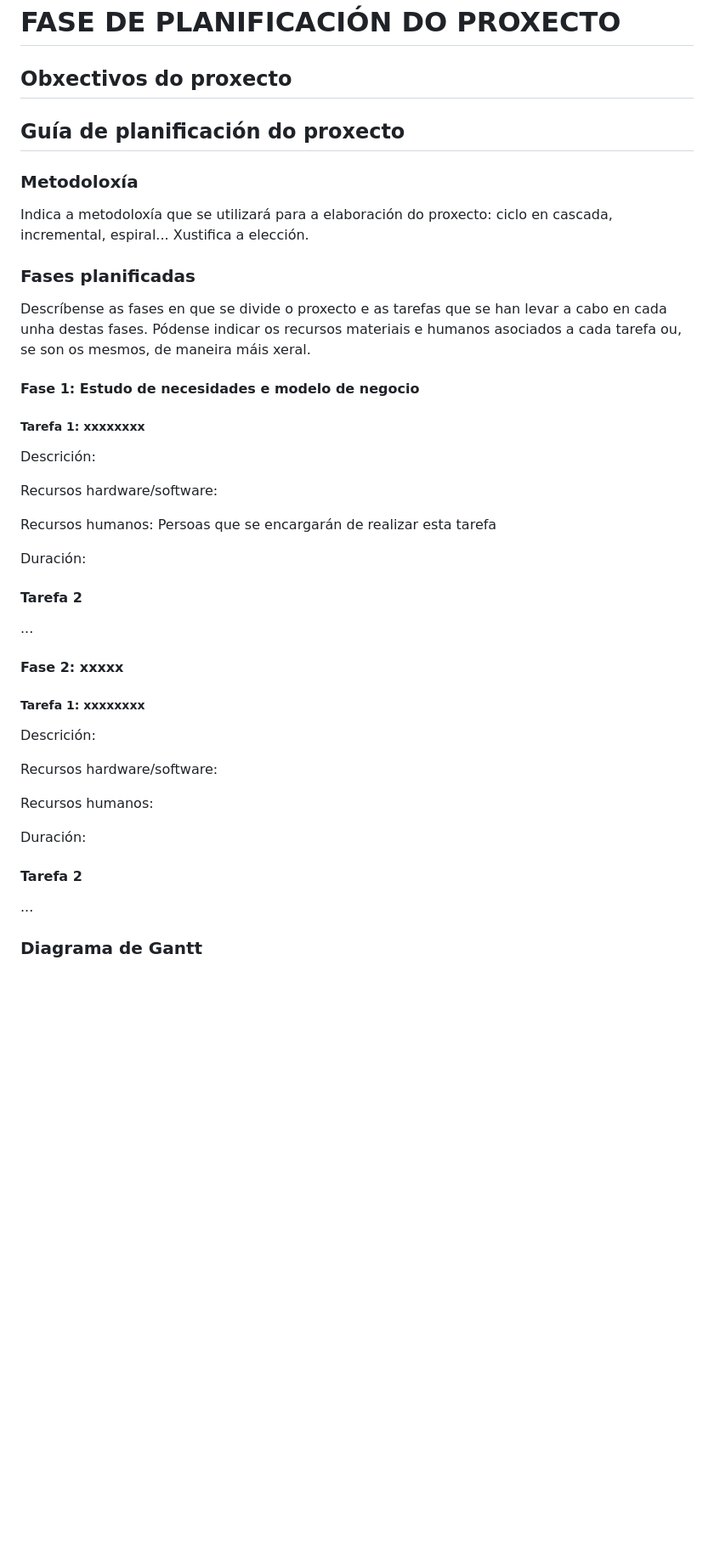
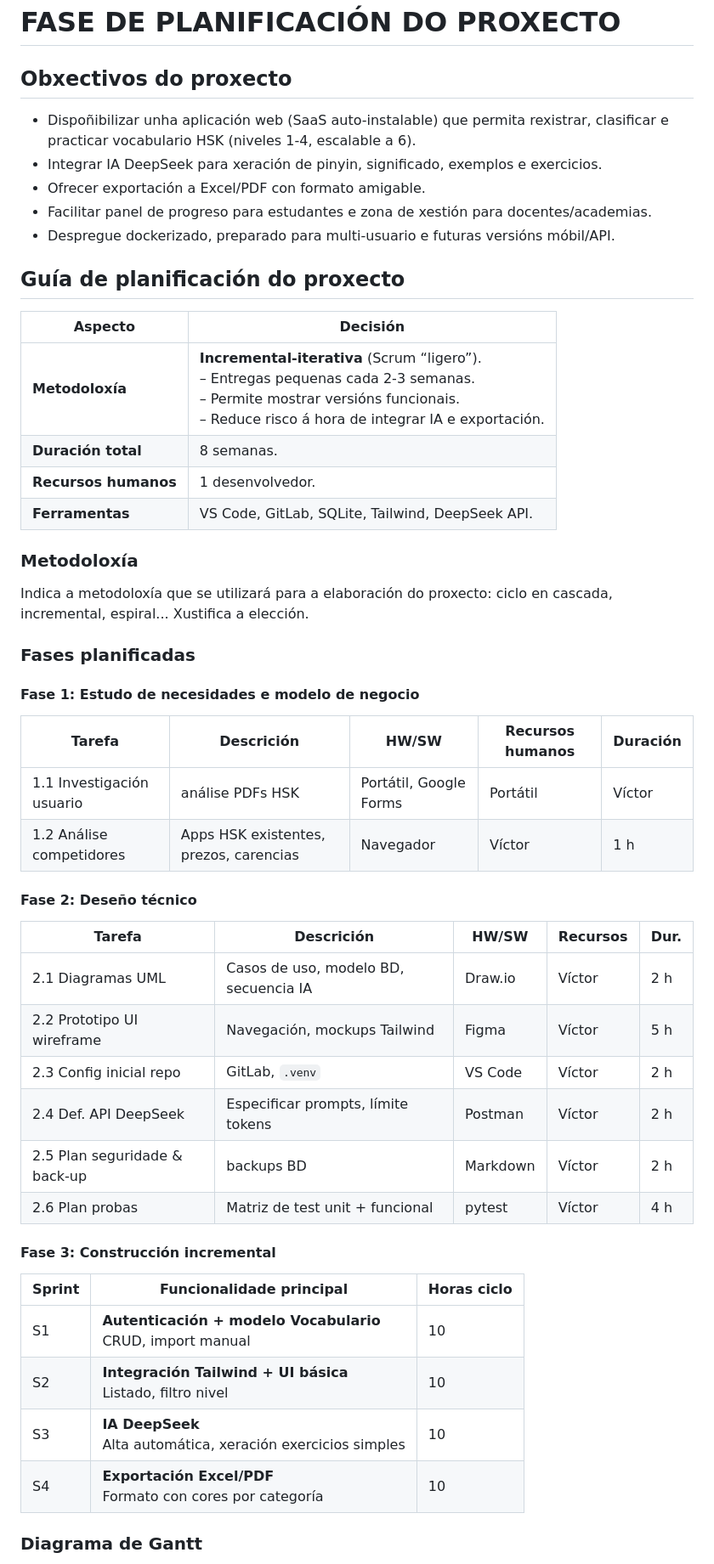
Before and after one commit to v1k7oR15/HSKBot, a Markdown page: doc/templates/4_planificacion.md, the part around the change. Shown at 85% size. Rendered like a GitHub page; blank space fills up the shorter version.

```diff
--- a/doc/templates/4_planificacion.md
+++ b/doc/templates/4_planificacion.md
@@ -2,45 +2,53 @@
 
 ## Obxectivos do proxecto
 
+- Dispoñibilizar unha aplicación web (SaaS auto-instalable) que permita rexistrar, clasificar e practicar vocabulario HSK (niveles 1-4, escalable a 6).
+- Integrar IA DeepSeek para xeración de pinyin, significado, exemplos e exercicios.
+- Ofrecer exportación a Excel/PDF con formato amigable.
+- Facilitar panel de progreso para estudantes e zona de xestión para docentes/academias.
+- Despregue dockerizado, preparado para multi-usuario e futuras versións móbil/API.
+
 ## Guía de planificación do proxecto
+
+| Aspecto              | Decisión                                                                                                                                                                                                        |
+| -------------------- | --------------------------------------------------------------------------------------------------------------------------------------------------------------------------------------------------------------- |
+| **Metodoloxía**      | **Incremental-iterativa** (Scrum “ligero”). <br>– Entregas pequenas cada 2-3 semanas.<br>– Permite mostrar versións funcionais.<br>– Reduce risco á hora de integrar IA e exportación. |
+| **Duración total**   | 8 semanas.                                                                                                                                                                                   |
+| **Recursos humanos** | 1 desenvolvedor.                                                                                                                               |
+| **Ferramentas**      | VS Code, GitLab, SQLite, Tailwind, DeepSeek API.                                                                                                                               |
+
 
 ### Metodoloxía
 Indica a metodoloxía que se utilizará para a elaboración do proxecto: ciclo en cascada, incremental, espiral... Xustifica a elección.
 
 ### Fases planificadas
 
-Descríbense as fases en que se divide o proxecto e as tarefas que se han levar a cabo en cada unha destas fases.
-Pódense indicar os recursos materiais e humanos asociados a cada tarefa ou, se son os mesmos, de maneira máis xeral.
-
 #### Fase 1: Estudo de necesidades e modelo de negocio
 
-##### Tarefa 1: xxxxxxxx
+| Tarefa                    | Descrición                                           | HW/SW                  | Recursos humanos | Duración |
+| ------------------------- | ---------------------------------------------------- | ---------------------- | ---------------- | -------- |
+| 1.1 Investigación usuario | análise PDFs HSK | Portátil, Google Forms            | Portátil               | Víctor           | 2 h      |
+| 1.2 Análise competidores  | Apps HSK existentes, prezos, carencias               | Navegador              | Víctor           | 1 h      |
 
-Descrición:
+#### Fase 2: Deseño técnico
 
-Recursos hardware/software:
+| Tarefa                        | Descrición                            | HW/SW                 | Recursos | Dur. |
+| ----------------------------- | ------------------------------------- | --------------------- | -------- | ---- |
+| 2.1 Diagramas UML             | Casos de uso, modelo BD, secuencia IA | Draw\.io              | Víctor   | 2 h  |
+| 2.2 Prototipo UI wireframe    | Navegación, mockups Tailwind          | Figma                 | Víctor   | 5 h  |
+| 2.3 Config inicial repo       | GitLab, `.venv`                       | VS Code               | Víctor   | 2 h  |
+| 2.4 Def. API DeepSeek         | Especificar prompts, límite tokens    | Postman               | Víctor   | 2 h  |
+| 2.5 Plan seguridade & back-up | backups BD                            | Markdown              | Víctor   | 2 h  |
+| 2.6 Plan probas               | Matriz de test unit + funcional       | pytest                | Víctor   | 4 h  |
 
-Recursos humanos: Persoas que se encargarán de realizar esta tarefa
+#### Fase 3: Construcción incremental
 
-Duración:
-
-#### Tarefa 2
-...
-
-#### Fase 2: xxxxx
-
-##### Tarefa 1: xxxxxxxx
-
-Descrición:
-
-Recursos hardware/software:
-
-Recursos humanos:
-
-Duración:
-
-#### Tarefa 2
-...
+| Sprint | Funcionalidade principal                                             | Horas ciclo |
+| ------ | -------------------------------------------------------------------- | ----------- |
+| S1     | **Autenticación + modelo Vocabulario** <br>CRUD, import manual       | 10          |
+| S2     | **Integración Tailwind + UI básica** <br>Listado, filtro nivel       | 10          |
+| S3     | **IA DeepSeek** <br>Alta automática, xeración exercicios simples     | 10          |
+| S4     | **Exportación Excel/PDF** <br>Formato con cores por categoría        | 10          |
 
 ### Diagrama de Gantt
 Un diagrama de Gantt é unha representación gráfica da secuenciación que tes que seguir para realizar as tarefas planificadas. Pódese usar o software "Gantt project" ou calquera outro que permita representar nun cronograma a información relativa á planificación de tarefas. Neste diagrama plasmarás de forma gráfica e manexable as fases e tarefas anteriores.
```
